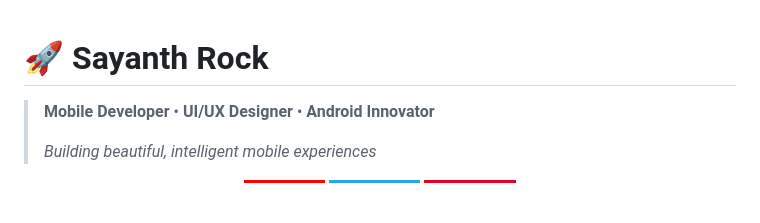
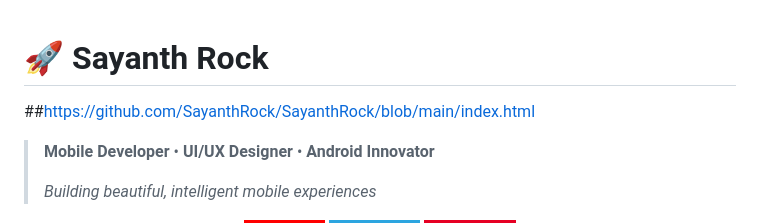
Before and after one commit to SayanthRock/SayanthRock, a Markdown page: README.md, the part around the change. GitHub-like rendering; badges without logos; blank space fills up the shorter version.

```diff
--- a/README.md
+++ b/README.md
@@ -1,4 +1,7 @@
 # 🚀 Sayanth Rock
+
+
+##https://github.com/SayanthRock/SayanthRock/blob/main/index.html
 
 > **Mobile Developer** • **UI/UX Designer** • **Android Innovator**
 >
```
